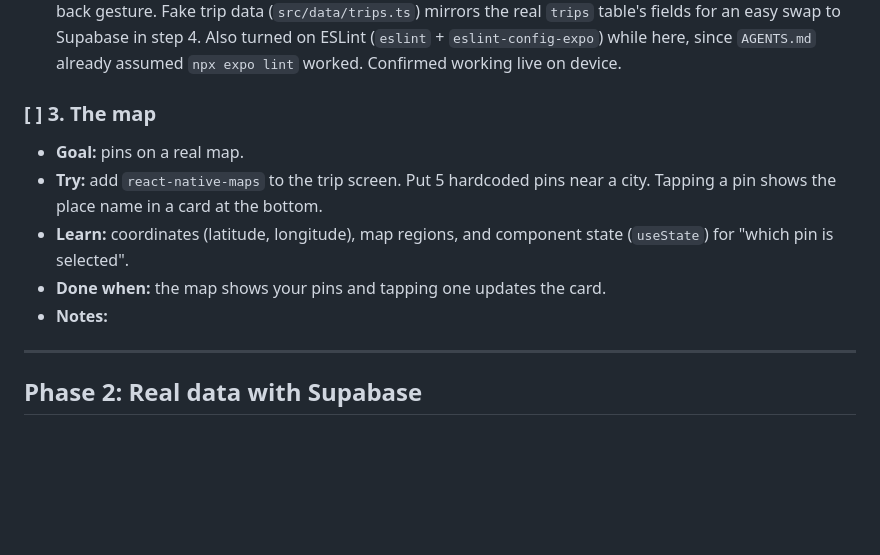
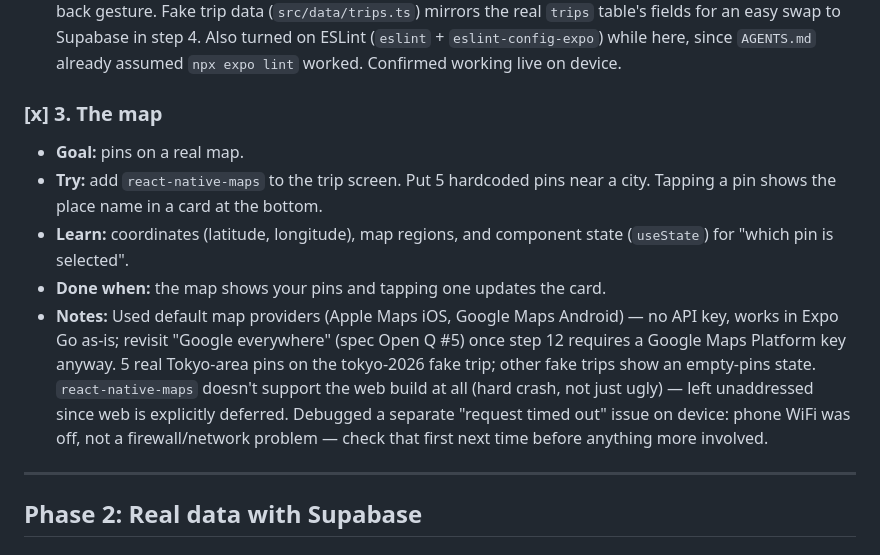
Before and after one commit to buruky/OutTheGC, a Markdown page: OutTheGC-roadmap.md, the part around the change. GitHub-like rendering; blank space fills up the shorter version.

Commit message:
Check off roadmap step 3
Co-Authored-By: Claude Sonnet 5 <noreply@anthropic.com>

```diff
--- a/OutTheGC-roadmap.md
+++ b/OutTheGC-roadmap.md
@@ -40,12 +40,12 @@ Check off steps as you finish them. Add new steps anywhere; renumbering is fine.
 - **Done when:** you can tap from the trip list into a trip and back.
 - **Notes:** Tab screens moved into a `(tabs)` route group so `trip/[id]` could be pushed as a sibling `Stack.Screen` with a real header/back button — a flat tab bar alone can't give a pushed detail screen a back gesture. Fake trip data (`src/data/trips.ts`) mirrors the real `trips` table's fields for an easy swap to Supabase in step 4. Also turned on ESLint (`eslint` + `eslint-config-expo`) while here, since `AGENTS.md` already assumed `npx expo lint` worked. Confirmed working live on device.
 
-### [ ] 3. The map
+### [x] 3. The map
 - **Goal:** pins on a real map.
 - **Try:** add `react-native-maps` to the trip screen. Put 5 hardcoded pins near a city. Tapping a pin shows the place name in a card at the bottom.
 - **Learn:** coordinates (latitude, longitude), map regions, and component state (`useState`) for "which pin is selected".
 - **Done when:** the map shows your pins and tapping one updates the card.
-- **Notes:**
+- **Notes:** Used default map providers (Apple Maps iOS, Google Maps Android) — no API key, works in Expo Go as-is; revisit "Google everywhere" (spec Open Q #5) once step 12 requires a Google Maps Platform key anyway. 5 real Tokyo-area pins on the tokyo-2026 fake trip; other fake trips show an empty-pins state. `react-native-maps` doesn't support the web build at all (hard crash, not just ugly) — left unaddressed since web is explicitly deferred. Debugged a separate "request timed out" issue on device: phone WiFi was off, not a firewall/network problem — check that first next time before anything more involved.
 
 ---
 
```
